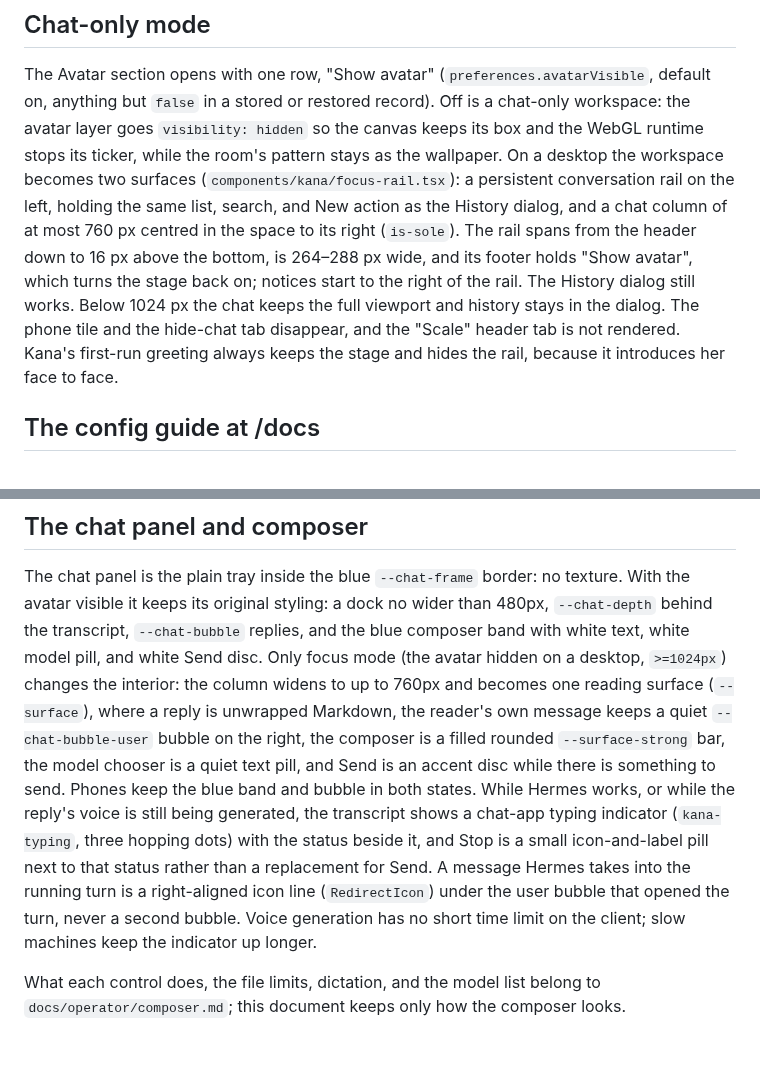
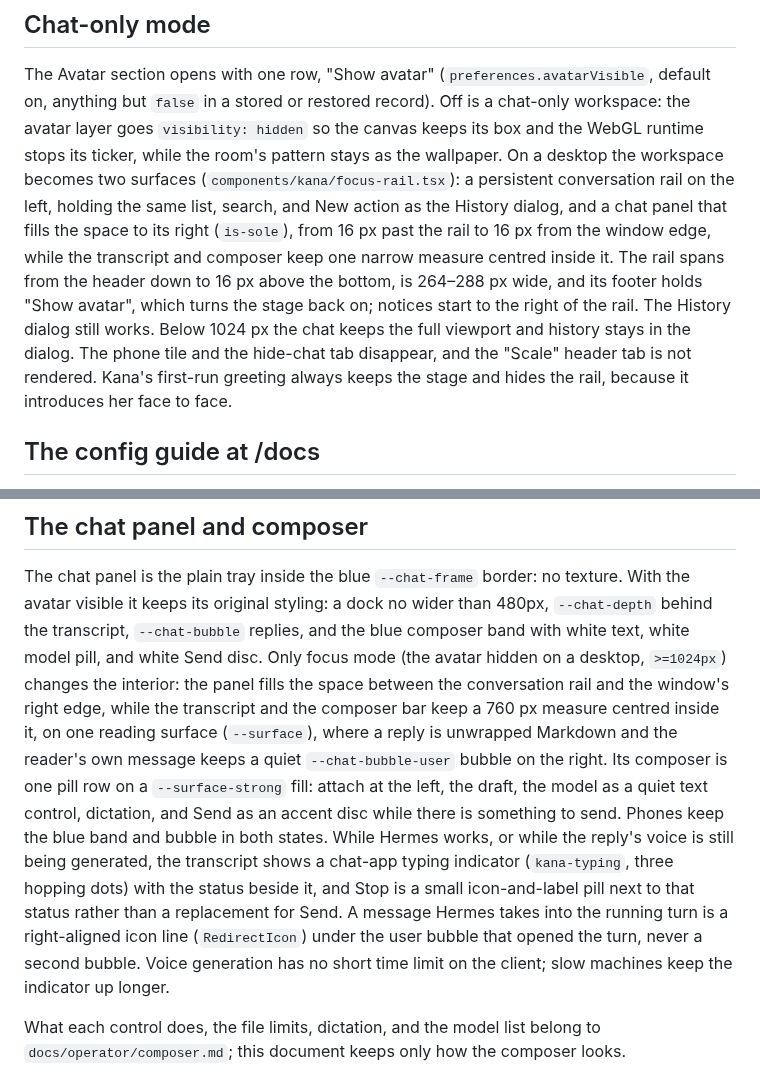
Before and after one commit to misaalya/kana-hermes, a Markdown page: docs/agent/ui-direction.md, 2 parts joined by grey strips. Drawn GitHub-style; blank space fills up the shorter version.

```diff
--- a/docs/agent/ui-direction.md
+++ b/docs/agent/ui-direction.md
@@ -122,14 +122,16 @@ restored record). Off is a chat-only workspace: the avatar layer goes
 ticker, while the room's pattern stays as the wallpaper. On a desktop the
 workspace becomes two surfaces (`components/kana/focus-rail.tsx`): a persistent
 conversation rail on the left, holding the same list, search, and New action as
-the History dialog, and a chat column of at most 760 px centred in the space to
-its right (`is-sole`). The rail spans from the header down to 16 px above the
-bottom, is 264–288 px wide, and its footer holds "Show avatar", which turns the
-stage back on; notices start to the right of the rail. The History dialog still
-works. Below 1024 px the chat keeps the full viewport and history stays in the
-dialog. The phone tile and the hide-chat tab disappear, and the "Scale" header
-tab is not rendered. Kana's first-run greeting always keeps the stage and hides
-the rail, because it introduces her face to face.
+the History dialog, and a chat panel that fills the space to its right
+(`is-sole`), from 16 px past the rail to 16 px from the window edge, while the
+transcript and composer keep one narrow measure centred inside it. The rail
+spans from the header down to 16 px above the bottom, is 264–288 px wide, and
+its footer holds "Show avatar", which turns the stage back on; notices start to
+the right of the rail. The History dialog still works. Below 1024 px the chat
+keeps the full viewport and history stays in the dialog. The phone tile and the
+hide-chat tab disappear, and the "Scale" header tab is not rendered. Kana's
+first-run greeting always keeps the stage and hides the rail, because it
+introduces her face to face.
 
 ## The config guide at /docs
 
@@ -241,19 +243,21 @@ texture. With the avatar visible it keeps its original styling: a dock no wider
 than 480px, `--chat-depth` behind the transcript, `--chat-bubble` replies, and
 the blue composer band with white text, white model pill, and white Send disc.
 Only focus mode (the avatar hidden on a desktop, `>=1024px`) changes the
-interior: the column widens to up to 760px and becomes one reading surface
-(`--surface`), where a reply is unwrapped Markdown, the reader's own message
-keeps a quiet `--chat-bubble-user` bubble on the right, the composer is a filled
-rounded `--surface-strong` bar, the model chooser is a quiet text pill, and Send
-is an accent disc while there is something to send. Phones keep the blue band
-and bubble in both states. While Hermes works, or while the reply's voice is
-still being generated, the transcript shows a chat-app typing indicator
-(`kana-typing`, three hopping dots) with the status beside it, and Stop is a
-small icon-and-label pill next to that status rather than a replacement for
-Send. A message Hermes takes into the running turn is a right-aligned icon line
-(`RedirectIcon`) under the user bubble that opened the turn, never a second
-bubble. Voice generation has no short time limit on the client; slow machines
-keep the indicator up longer.
+interior: the panel fills the space between the conversation rail and the
+window's right edge, while the transcript and the composer bar keep a 760 px
+measure centred inside it, on one reading surface (`--surface`), where a reply
+is unwrapped Markdown and the reader's own message keeps a quiet
+`--chat-bubble-user` bubble on the right. Its composer is one pill row on a
+`--surface-strong` fill: attach at the left, the draft, the model as a quiet
+text control, dictation, and Send as an accent disc while there is something to
+send. Phones keep the blue band and bubble in both states. While Hermes works,
+or while the reply's voice is still being generated, the transcript shows a
+chat-app typing indicator (`kana-typing`, three hopping dots) with the status
+beside it, and Stop is a small icon-and-label pill next to that status rather
+than a replacement for Send. A message Hermes takes into the running turn is a
+right-aligned icon line (`RedirectIcon`) under the user bubble that opened the
+turn, never a second bubble. Voice generation has no short time limit on the
+client; slow machines keep the indicator up longer.
 
 What each control does, the file limits, dictation, and the model list belong to
 `docs/operator/composer.md`; this document keeps only how the composer looks.
```
Also changed, not shown: CHANGELOG.md (+11 -9 lines), README.md (+1 -1 lines), .github/readme/focus-mode-v4.jpg (deleted), .github/readme/focus-mode-v5.jpg (added), 5 other files.
